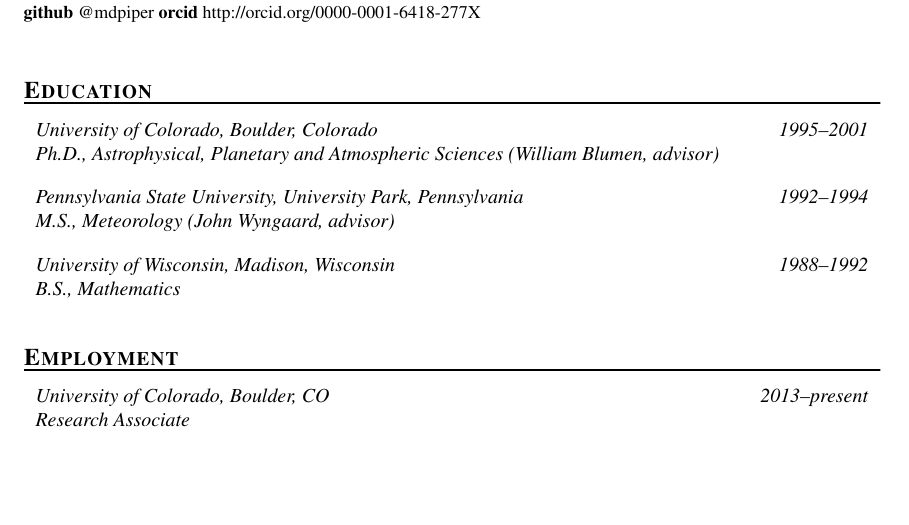
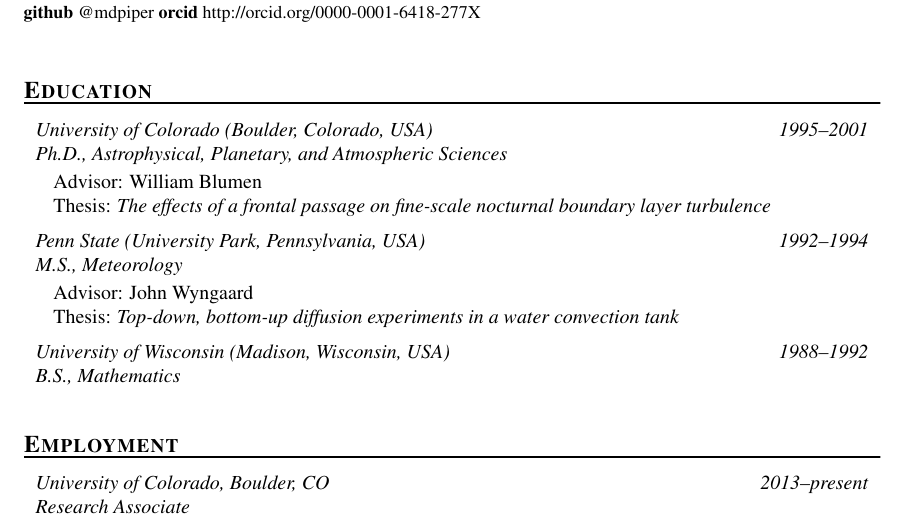
Before and after one commit to mdpiper/cv, a LaTeX CV (mpiper-cv.tex): part of page 1 of 6, cut so that both start at the same text, the shorter picture padded with empty space. Compiled offline with pdfLaTeX.

Commit message:
Add thesis titles

```diff
--- a/mpiper-cv.tex
+++ b/mpiper-cv.tex
@@ -32,13 +32,23 @@
 
 \section{Education}
 
-\affiliation[Ph.D., Astrophysical, Planetary and Atmospheric Sciences
-  (William Blumen, advisor)] {University of Colorado, Boulder,
-  Colorado}{1995--2001}
-\affiliation[M.S., Meteorology (John Wyngaard, advisor)] {Pennsylvania
-  State University, University Park, Pennsylvania}{1992--1994}
-\affiliation[B.S., Mathematics] {University of Wisconsin, Madison,
-  Wisconsin}{1988--1992}
+\affiliation[Ph.D., Astrophysical, Planetary, and Atmospheric Sciences]
+            {University of Colorado (Boulder, Colorado, USA)}
+            {1995--2001}
+            \par Advisor: William Blumen
+            \par Thesis: \textit{The effects of a frontal passage on
+              fine-scale nocturnal boundary layer turbulence}
+
+\affiliation[M.S., Meteorology]
+            {Penn State (University Park, Pennsylvania, USA)}
+            {1992--1994}
+            \par Advisor: John Wyngaard
+            \par Thesis: \textit{Top-down, bottom-up diffusion
+              experiments in a water convection tank}
+
+\affiliation[B.S., Mathematics]
+            {University of Wisconsin (Madison, Wisconsin, USA)}
+            {1988--1992}
 
 %-----------------------------------------------------------------------------
 
```
